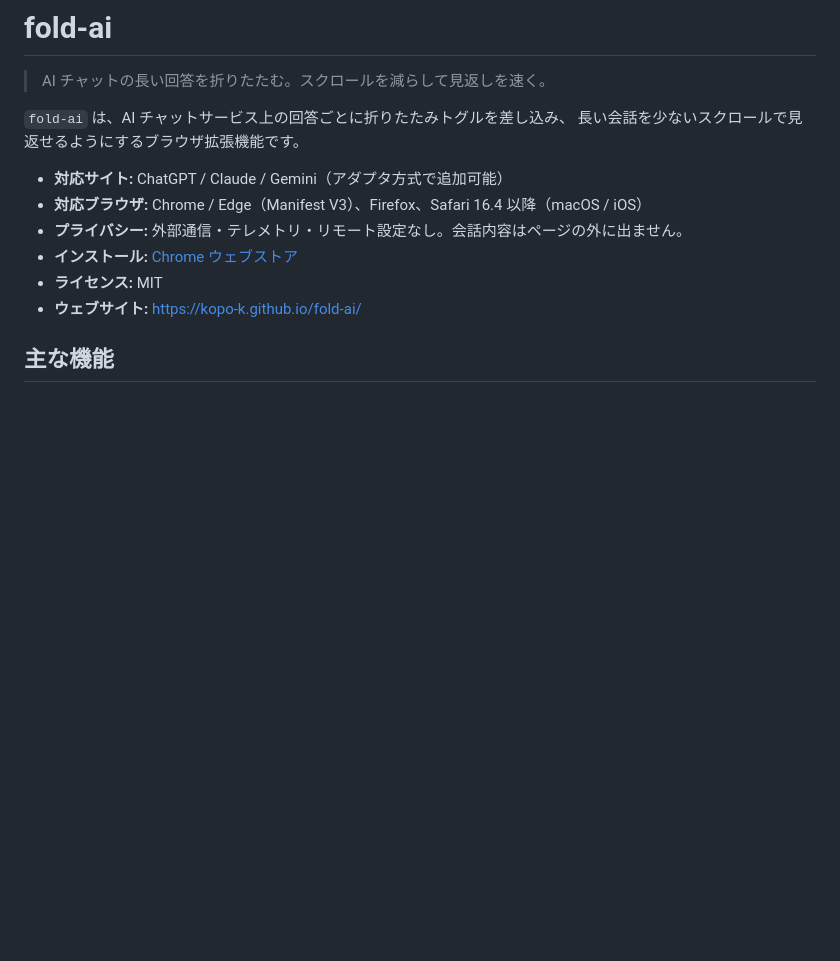
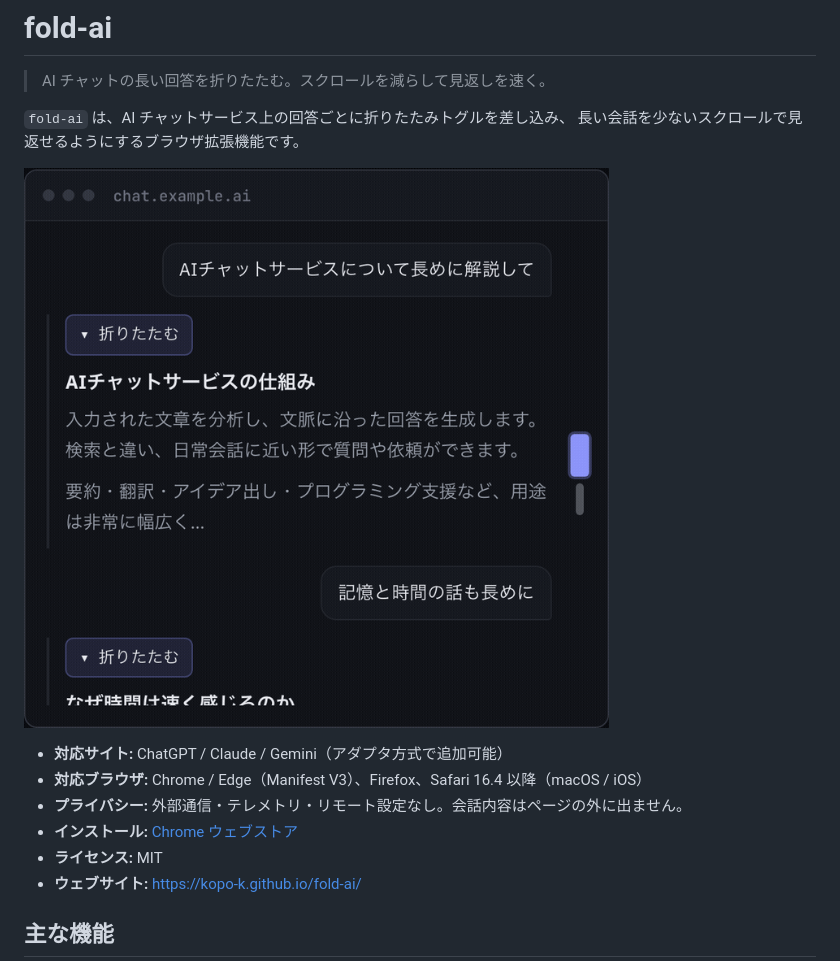
Before and after one commit to kopo-k/fold-ai, a Markdown page: README.ja.md, the part around the change. Drawn GitHub-style; pictures changed too: docs/demo.gif (added); blank space fills up the shorter version.

Commit message:
docs: add demo GIF/MP4 of fold + minimap in action

```diff
--- a/README.ja.md
+++ b/README.ja.md
@@ -4,6 +4,8 @@
 
 `fold-ai` は、AI チャットサービス上の回答ごとに折りたたみトグルを差し込み、
 長い会話を少ないスクロールで見返せるようにするブラウザ拡張機能です。
+
+![fold-ai の動作](docs/demo.gif)
 
 - **対応サイト:** ChatGPT / Claude / Gemini（アダプタ方式で追加可能）
 - **対応ブラウザ:** Chrome / Edge（Manifest V3）、Firefox、Safari 16.4 以降（macOS / iOS）
```
Also changed, not shown: README.md (+2 -0 lines), 1 other file.
